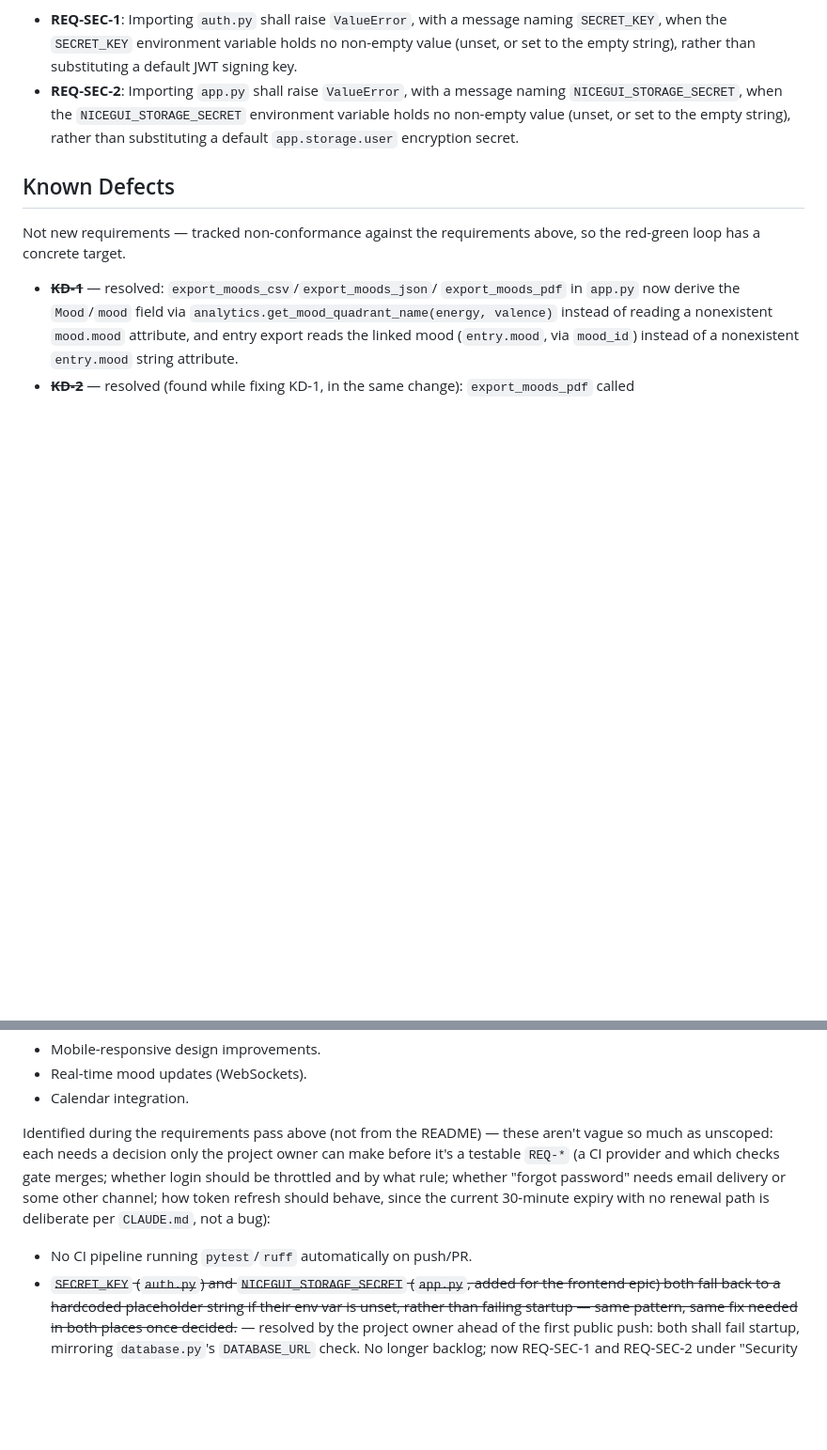
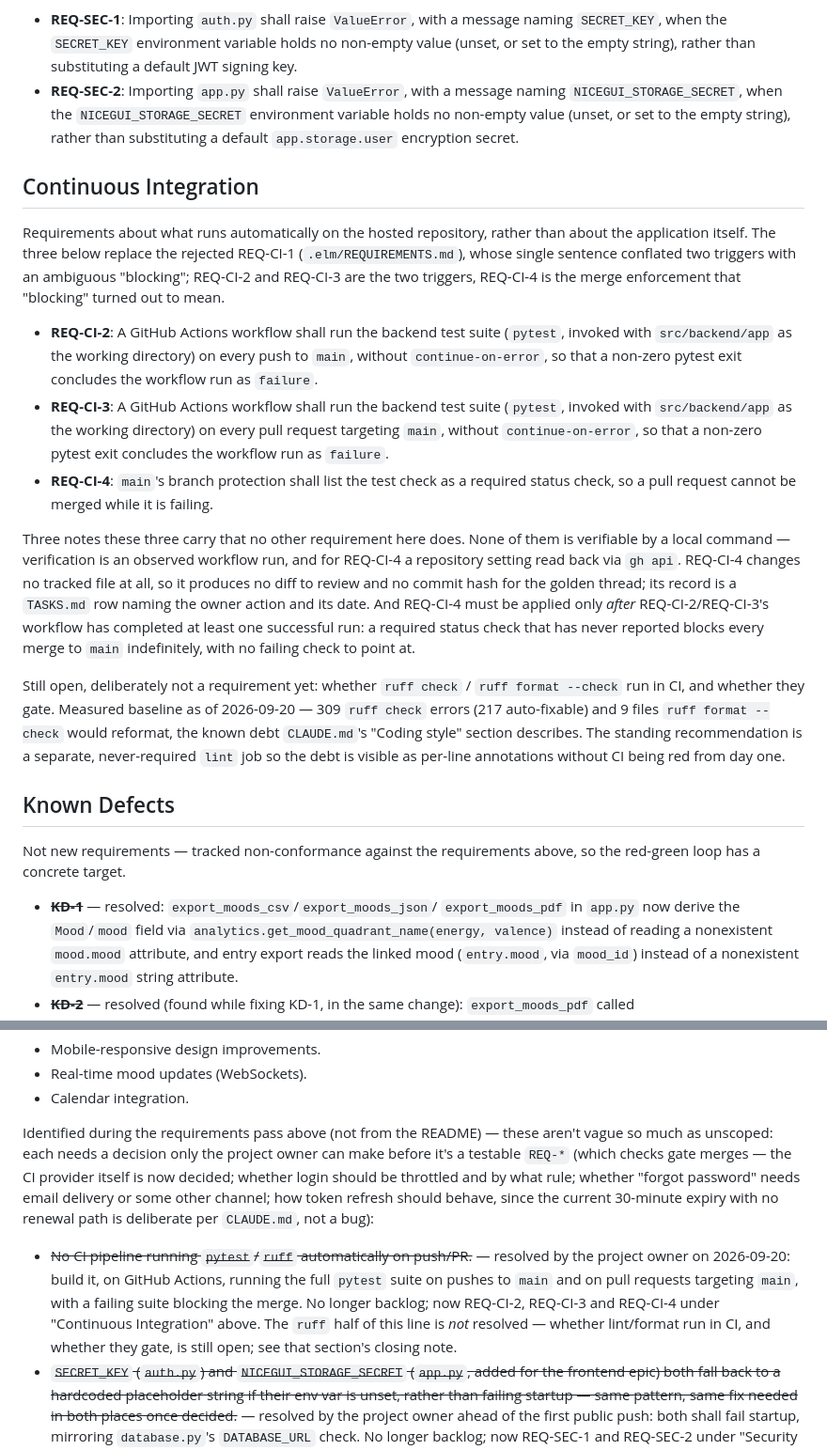
Before and after one commit to Barthelemy-Drabczuk/KeepRolling, a Markdown page: BUSINESS.md, 2 parts joined by grey strips. Shown at 94% size. Rendered like a GitHub page; blank space fills up the shorter version.

Commit message:
Document accepted REQ-CI-2/CI-3/CI-4 in a Continuous Integration section
Mirrors the wording already accepted in .elm/REQUIREMENTS.md, replacing
the rejected REQ-CI-1 (ambiguous "blocking"). Resolves BUSINESS.md's
open backlog bullet on a CI provider, now decided by the project owner;
whether ruff gates CI remains open.

```diff
--- a/BUSINESS.md
+++ b/BUSINESS.md
@@ -161,6 +161,47 @@ naming it when it holds no usable value.
   (unset, or set to the empty string), rather than substituting a
   default `app.storage.user` encryption secret.
 
+## Continuous Integration
+
+Requirements about what runs automatically on the hosted repository,
+rather than about the application itself. The three below replace the
+rejected REQ-CI-1 (`.elm/REQUIREMENTS.md`), whose single sentence
+conflated two triggers with an ambiguous "blocking"; REQ-CI-2 and
+REQ-CI-3 are the two triggers, REQ-CI-4 is the merge enforcement that
+"blocking" turned out to mean.
+
+- **REQ-CI-2**: A GitHub Actions workflow shall run the backend test
+  suite (`pytest`, invoked with `src/backend/app` as the working
+  directory) on every push to `main`, without `continue-on-error`, so
+  that a non-zero pytest exit concludes the workflow run as `failure`.
+- **REQ-CI-3**: A GitHub Actions workflow shall run the backend test
+  suite (`pytest`, invoked with `src/backend/app` as the working
+  directory) on every pull request targeting `main`, without
+  `continue-on-error`, so that a non-zero pytest exit concludes the
+  workflow run as `failure`.
+- **REQ-CI-4**: `main`'s branch protection shall list the test check as
+  a required status check, so a pull request cannot be merged while it
+  is failing.
+
+Three notes these three carry that no other requirement here does.
+None of them is verifiable by a local command — verification is an
+observed workflow run, and for REQ-CI-4 a repository setting read back
+via `gh api`. REQ-CI-4 changes no tracked file at all, so it produces no
+diff to review and no commit hash for the golden thread; its record is a
+`TASKS.md` row naming the owner action and its date. And REQ-CI-4 must
+be applied only *after* REQ-CI-2/REQ-CI-3's workflow has completed at
+least one successful run: a required status check that has never
+reported blocks every merge to `main` indefinitely, with no failing
+check to point at.
+
+Still open, deliberately not a requirement yet: whether `ruff check` /
+`ruff format --check` run in CI, and whether they gate. Measured
+baseline as of 2026-09-20 — 309 `ruff check` errors (217 auto-fixable)
+and 9 files `ruff format --check` would reformat, the known debt
+`CLAUDE.md`'s "Coding style" section describes. The standing
+recommendation is a separate, never-required `lint` job so the debt is
+visible as per-line annotations without CI being red from day one.
+
 ## Known Defects
 
 Not new requirements — tracked non-conformance against the requirements
@@ -208,13 +249,21 @@ provider/protocol for "calendar integration"):
 
 Identified during the requirements pass above (not from the README) —
 these aren't vague so much as unscoped: each needs a decision only the
-project owner can make before it's a testable `REQ-*` (a CI provider and
-which checks gate merges; whether login should be throttled and by what
-rule; whether "forgot password" needs email delivery or some other
-channel; how token refresh should behave, since the current 30-minute
-expiry with no renewal path is deliberate per `CLAUDE.md`, not a bug):
+project owner can make before it's a testable `REQ-*` (which checks gate
+merges — the CI provider itself is now decided; whether login should be
+throttled and by what rule; whether "forgot password" needs email
+delivery or some other channel; how token refresh should behave, since
+the current 30-minute expiry with no renewal path is deliberate per
+`CLAUDE.md`, not a bug):
 
-- No CI pipeline running `pytest`/`ruff` automatically on push/PR.
+- ~~No CI pipeline running `pytest`/`ruff` automatically on push/PR.~~ —
+  resolved by the project owner on 2026-09-20: build it, on GitHub
+  Actions, running the full `pytest` suite on pushes to `main` and on
+  pull requests targeting `main`, with a failing suite blocking the
+  merge. No longer backlog; now REQ-CI-2, REQ-CI-3 and REQ-CI-4 under
+  "Continuous Integration" above. The `ruff` half of this line is *not*
+  resolved — whether lint/format run in CI, and whether they gate, is
+  still open; see that section's closing note.
 - ~~`SECRET_KEY` (`auth.py`) and `NICEGUI_STORAGE_SECRET` (`app.py`,
   added for the frontend epic) both fall back to a hardcoded placeholder
   string if their env var is unset, rather than failing startup — same
```
